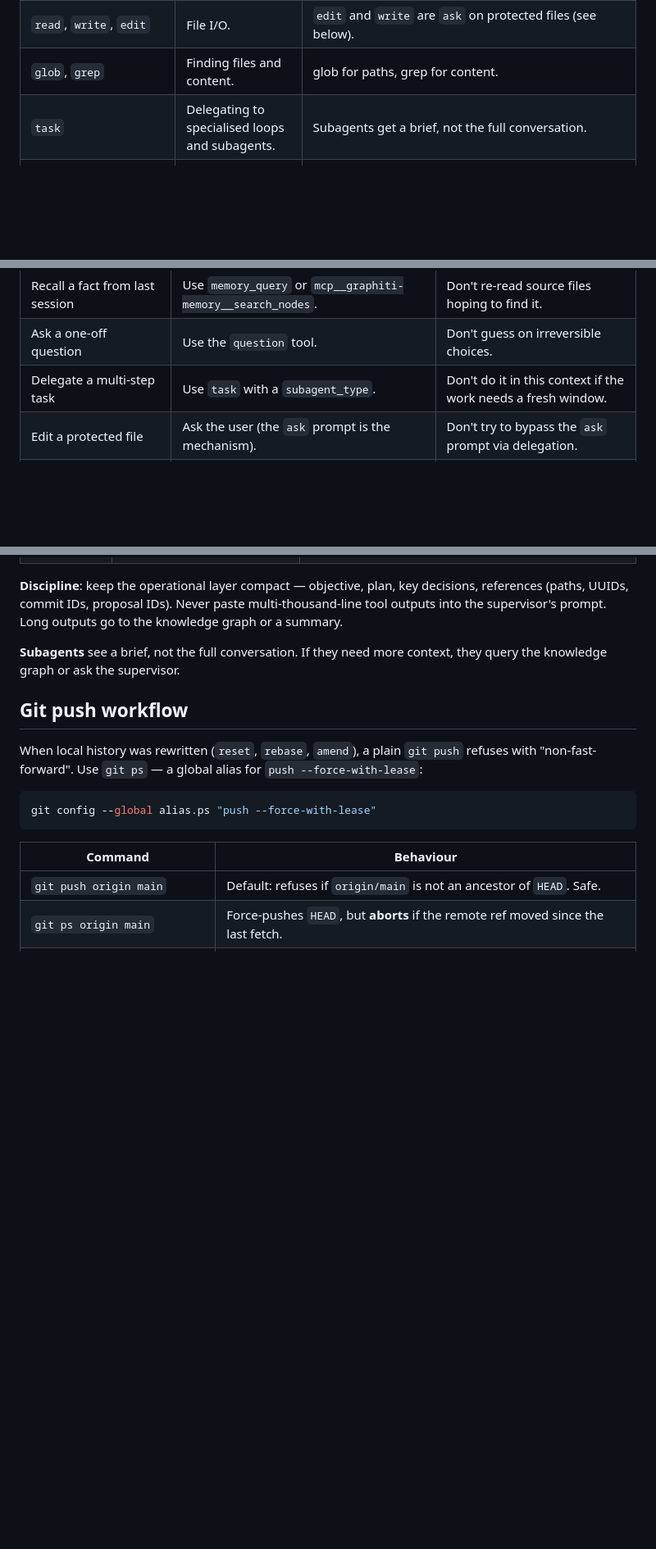
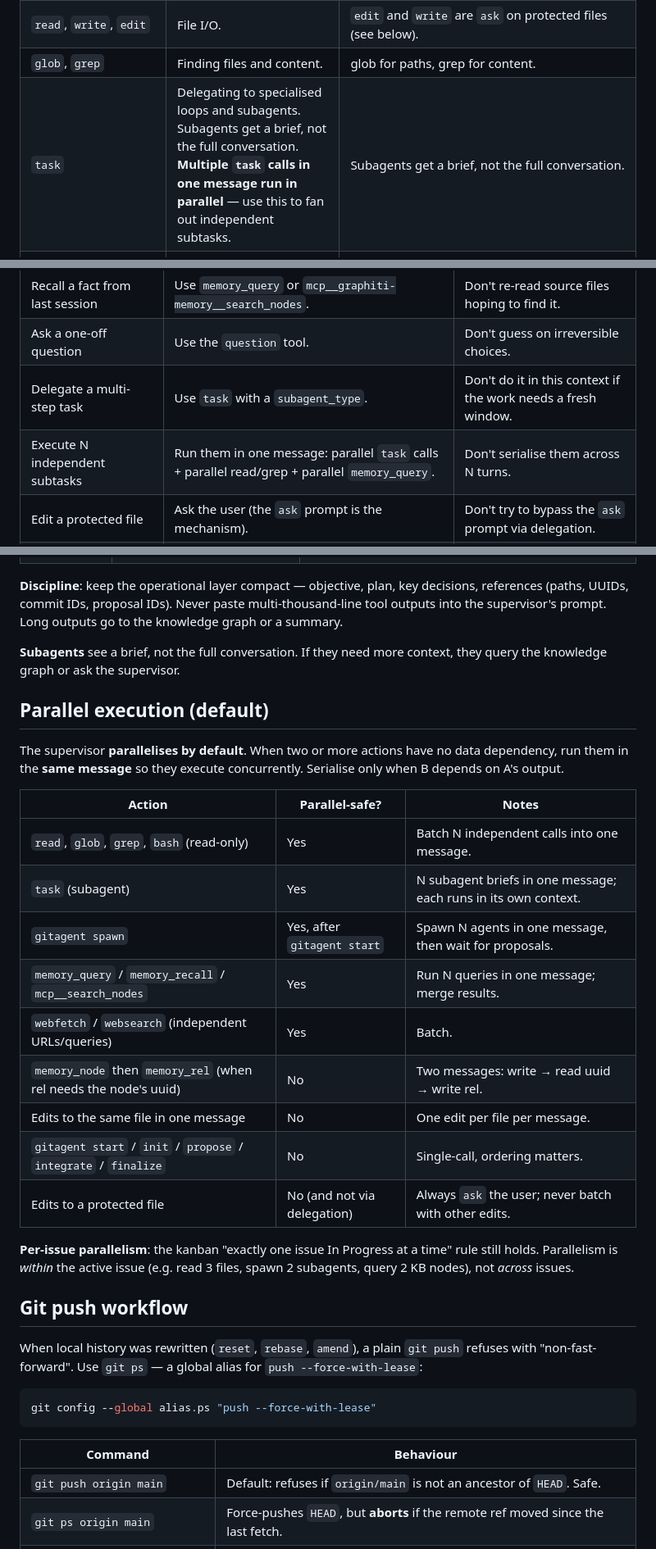
Before and after one commit to ANFAIA/MalariaSentinel, a Markdown page: AGENTS.md, 3 parts joined by grey strips. Shown at 82% size. GitHub-like rendering; blank space fills up the shorter version.

```diff
--- a/AGENTS.md
+++ b/AGENTS.md
@@ -102,7 +102,7 @@ Promotion moves stable, useful code from an experiment into the core tier. It is
 | `bash` | Running shell commands. **Git lives here.** | `git ps` for force-with-lease pushes. `git diff`, `git log`, `git status` are safe. |
 | `read`, `write`, `edit` | File I/O. | `edit` and `write` are `ask` on protected files (see below). |
 | `glob`, `grep` | Finding files and content. | glob for paths, grep for content. |
-| `task` | Delegating to specialised loops and subagents. | Subagents get a brief, not the full conversation. |
+| `task` | Delegating to specialised loops and subagents. Subagents get a brief, not the full conversation. **Multiple `task` calls in one message run in parallel** — use this to fan out independent subtasks. | Subagents get a brief, not the full conversation. |
 | `skill` | Loading a specialised skill on demand. | E.g. `project-memory` for the knowledge graph manual. |
 | `todowrite` | Tracking multi-step work. | One list; exactly one item `in_progress` at a time. |
 | `question` | Asking the user when you need a decision. | Don't guess on irreversible choices. |
@@ -171,6 +171,7 @@ Promotion moves stable, useful code from an experiment into the core tier. It is
 | Recall a fact from last session | Use `memory_query` or `mcp__graphiti-memory__search_nodes`. | Don't re-read source files hoping to find it. |
 | Ask a one-off question | Use the `question` tool. | Don't guess on irreversible choices. |
 | Delegate a multi-step task | Use `task` with a `subagent_type`. | Don't do it in this context if the work needs a fresh window. |
+| Execute N independent subtasks | Run them in one message: parallel `task` calls + parallel read/grep + parallel `memory_query`. | Don't serialise them across N turns. |
 | Edit a protected file | Ask the user (the `ask` prompt is the mechanism). | Don't try to bypass the `ask` prompt via delegation. |
 | Push to remote after a rewrite | `git ps origin main` (force-with-lease). | Don't use `git push --force`. |
 | Wipe or set the project | `make -f agents/memory/scripts/Makefile wipe` / `set-project`. | Don't call without the global+per-agent `deny` being lifted by the user. |
@@ -187,6 +188,30 @@ Promotion moves stable, useful code from an experiment into the core tier. It is
 **Discipline**: keep the operational layer compact — objective, plan, key decisions, references (paths, UUIDs, commit IDs, proposal IDs). Never paste multi-thousand-line tool outputs into the supervisor's prompt. Long outputs go to the knowledge graph or a summary.
 
 **Subagents** see a brief, not the full conversation. If they need more context, they query the knowledge graph or ask the supervisor.
+
+## Parallel execution (default)
+
+The supervisor **parallelises by default**. When two or more
+actions have no data dependency, run them in the **same message**
+so they execute concurrently. Serialise only when B depends on
+A's output.
+
+| Action | Parallel-safe? | Notes |
+|---|---|---|
+| `read`, `glob`, `grep`, `bash` (read-only) | Yes | Batch N independent calls into one message. |
+| `task` (subagent) | Yes | N subagent briefs in one message; each runs in its own context. |
+| `gitagent spawn` | Yes, after `gitagent start` | Spawn N agents in one message, then wait for proposals. |
+| `memory_query` / `memory_recall` / `mcp__search_nodes` | Yes | Run N queries in one message; merge results. |
+| `webfetch` / `websearch` (independent URLs/queries) | Yes | Batch. |
+| `memory_node` then `memory_rel` (when rel needs the node's uuid) | No | Two messages: write → read uuid → write rel. |
+| Edits to the same file in one message | No | One edit per file per message. |
+| `gitagent start` / `init` / `propose` / `integrate` / `finalize` | No | Single-call, ordering matters. |
+| Edits to a protected file | No (and not via delegation) | Always `ask` the user; never batch with other edits. |
+
+**Per-issue parallelism**: the kanban "exactly one issue In Progress
+at a time" rule still holds. Parallelism is *within* the active
+issue (e.g. read 3 files, spawn 2 subagents, query 2 KB nodes), not
+*across* issues.
 
 ## Git push workflow
 
```
Also changed, not shown: .opencode/agents/supervisor.md (+20 -3 lines).
